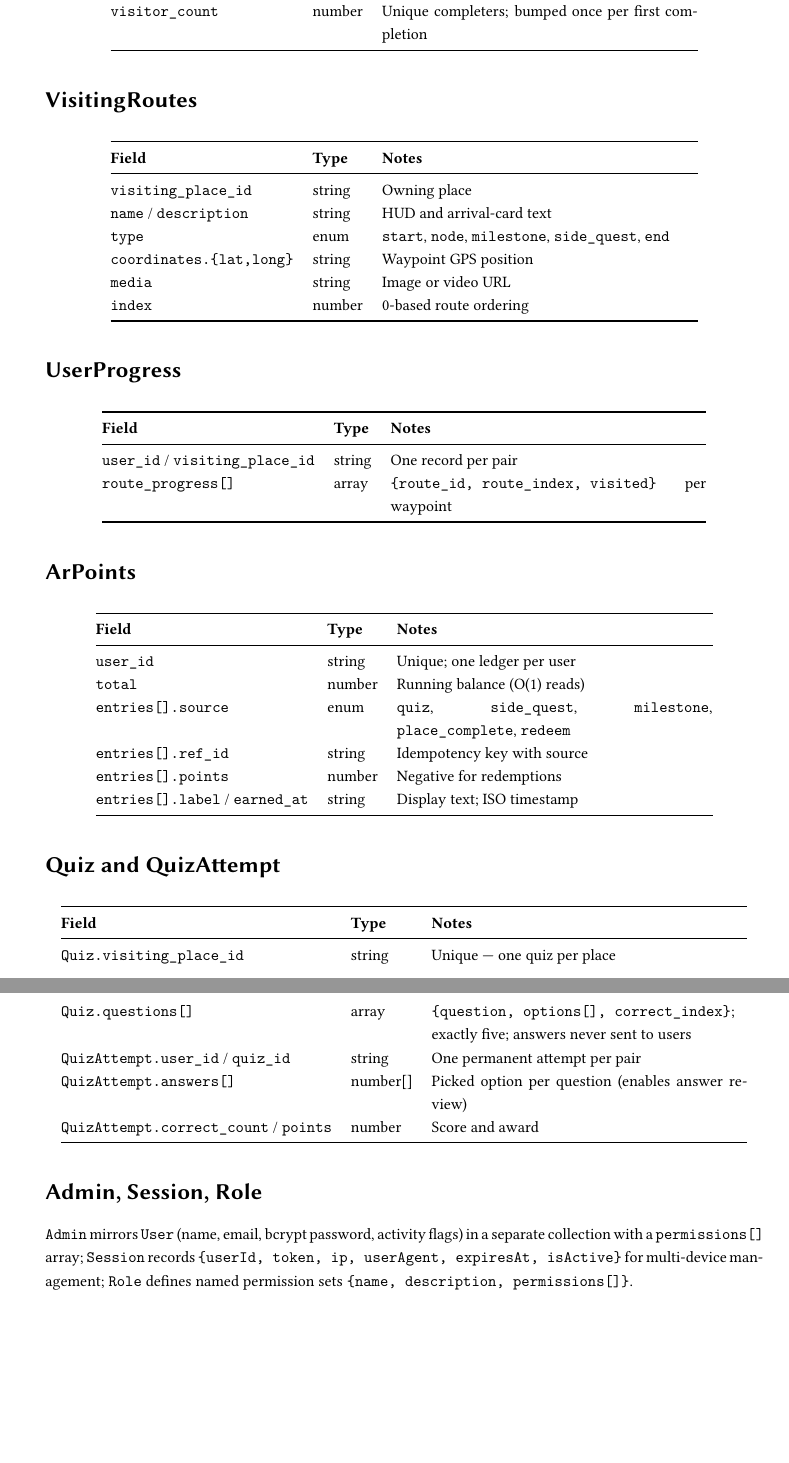
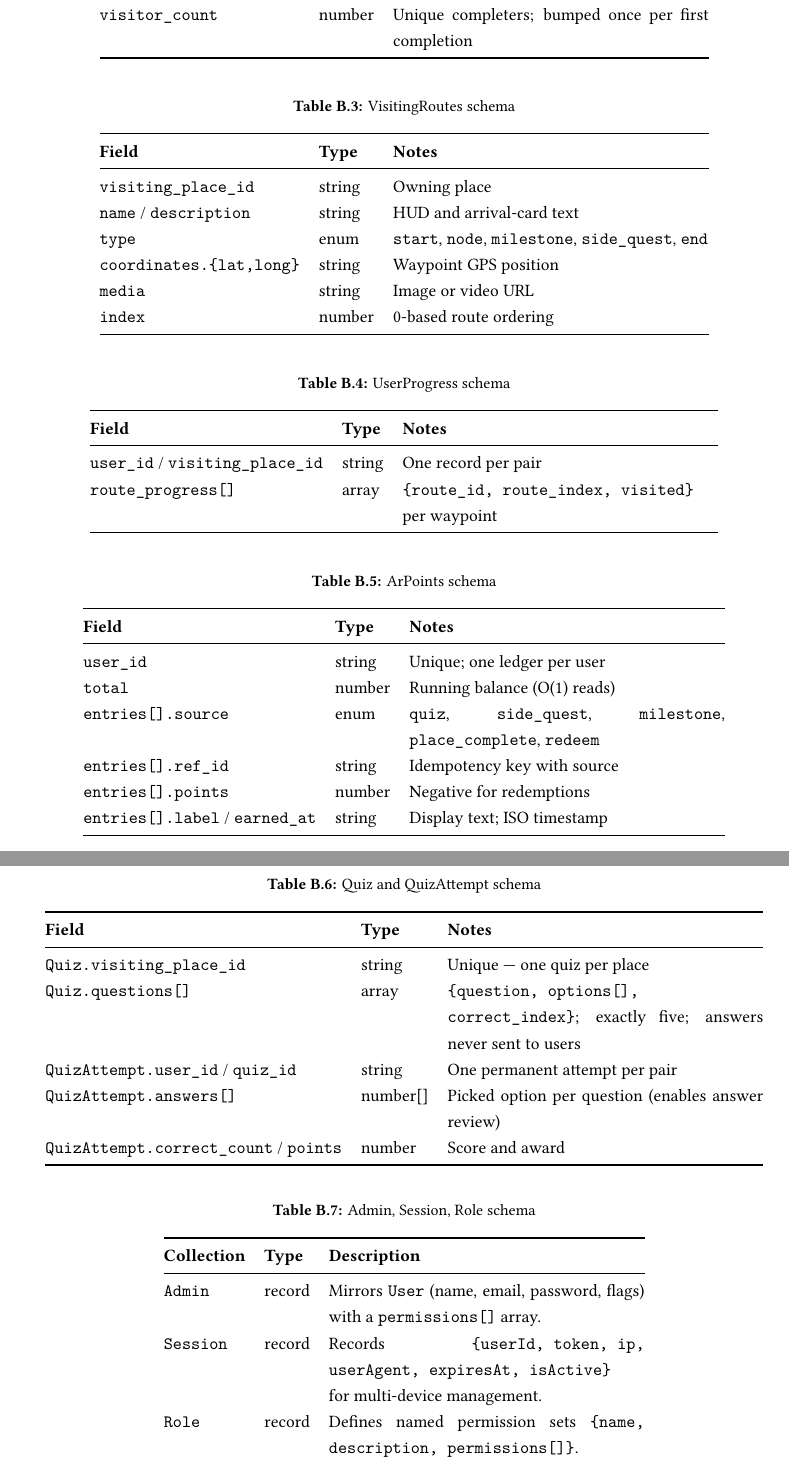
Before and after one commit to stha-sanket/Team_Valhalla_OrchiXHack_2026, a LaTeX thesis (docs/latex/main.tex, which reads docs/latex/sections/appendix-b-schemas.tex): two parts of pages 29 and 30 of 32, joined at a grey line, cut so that both start at the same text, the shorter picture padded with empty space. Compiled offline with XeLaTeX.

Commit message:
docs(latex): refactor appendix-b schemas to use floating tables instead of sections

```diff
--- a/docs/latex/sections/appendix-b-schemas.tex
+++ b/docs/latex/sections/appendix-b-schemas.tex
@@ -27,10 +30,12 @@
     \code{visit\_threshold\_meters} & number & Geofence radius; required, default 10 \\
     \code{visitor\_count} & number & Unique completers; bumped once per first completion \\
     \bottomrule
-\end{longtable}
+  \end{tabular}
+\end{table}
 
-\section*{VisitingRoutes}
-\begin{longtable}{@{}llp{0.44\textwidth}@{}}
+\begin{table}[H]\centering
+  \caption{VisitingRoutes schema}
+  \begin{tabular}{@{}llp{0.44\textwidth}@{}}
     \toprule \textbf{Field} & \textbf{Type} & \textbf{Notes} \\ \midrule
     \code{visiting\_place\_id} & string & Owning place \\
     \code{name} / \code{description} & string & HUD and arrival-card text \\
@@ -39,18 +44,22 @@
     \code{media} & string & Image or video URL \\
     \code{index} & number & 0-based route ordering \\
     \bottomrule
-\end{longtable}
+  \end{tabular}
+\end{table}
 
-\section*{UserProgress}
-\begin{longtable}{@{}llp{0.44\textwidth}@{}}
+\begin{table}[H]\centering
+  \caption{UserProgress schema}
+  \begin{tabular}{@{}llp{0.44\textwidth}@{}}
     \toprule \textbf{Field} & \textbf{Type} & \textbf{Notes} \\ \midrule
     \code{user\_id} / \code{visiting\_place\_id} & string & One record per pair \\
     \code{route\_progress[]} & array & \code{\{route\_id, route\_index, visited\}} per waypoint \\
     \bottomrule
-\end{longtable}
+  \end{tabular}
+\end{table}
 
-\section*{ArPoints}
-\begin{longtable}{@{}llp{0.44\textwidth}@{}}
+\begin{table}[H]\centering
+  \caption{ArPoints schema}
+  \begin{tabular}{@{}llp{0.44\textwidth}@{}}
     \toprule \textbf{Field} & \textbf{Type} & \textbf{Notes} \\ \midrule
     \code{user\_id} & string & Unique; one ledger per user \\
     \code{total} & number & Running balance (O(1) reads) \\
@@ -59,10 +68,12 @@
     \code{entries[].points} & number & Negative for redemptions \\
     \code{entries[].label} / \code{earned\_at} & string & Display text; ISO timestamp \\
     \bottomrule
-\end{longtable}
+  \end{tabular}
+\end{table}
 
-\section*{Quiz and QuizAttempt}
-\begin{longtable}{@{}llp{0.44\textwidth}@{}}
+\begin{table}[H]\centering
+  \caption{Quiz and QuizAttempt schema}
+  \begin{tabular}{@{}llp{0.44\textwidth}@{}}
     \toprule \textbf{Field} & \textbf{Type} & \textbf{Notes} \\ \midrule
     \code{Quiz.visiting\_place\_id} & string & Unique --- one quiz per place \\
     \code{Quiz.questions[]} & array & \code{\{question, options[], correct\_index\}}; exactly five; answers never sent to users \\
@@ -70,13 +81,18 @@
     \code{QuizAttempt.answers[]} & number[] & Picked option per question (enables answer review) \\
     \code{QuizAttempt.correct\_count} / \code{points} & number & Score and award \\
     \bottomrule
-\end{longtable}
+  \end{tabular}
+\end{table}
 
-\section*{Admin, Session, Role}
-\code{Admin} mirrors \code{User} (name, email, bcrypt password, activity
-flags) in a separate collection with a \code{permissions[]} array;
-\code{Session} records \code{\{userId, token, ip, userAgent, expiresAt,
-isActive\}} for multi-device management; \code{Role} defines named
-permission sets \code{\{name, description, permissions[]\}}.
+\begin{table}[H]\centering
+  \caption{Admin, Session, Role schema}
+  \begin{tabular}{@{}llp{0.44\textwidth}@{}}
+    \toprule \textbf{Collection} & \textbf{Type} & \textbf{Description} \\ \midrule
+    \code{Admin} & record & Mirrors \code{User} (name, email, password, flags) with a \code{permissions[]} array. \\
+    \code{Session} & record & Records \code{\{userId, token, ip, userAgent, expiresAt, isActive\}} for multi-device management. \\
+    \code{Role} & record & Defines named permission sets \code{\{name, description, permissions[]\}}. \\
+    \bottomrule
+  \end{tabular}
+\end{table}
 
 \endgroup
```
Also changed, not shown: docs/latex/sections/appendix-b-schemas.tex (13 more changed lines), 1 other file. Lines whose indentation alone changed are shown as unchanged.
